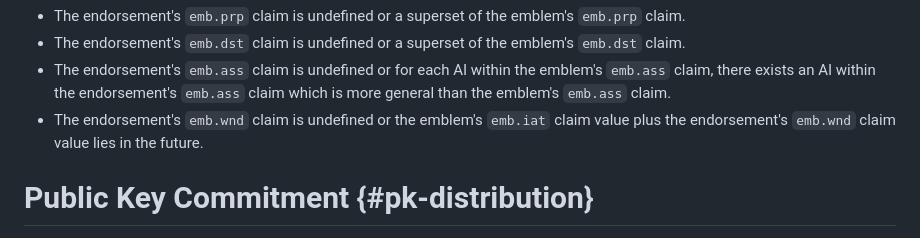
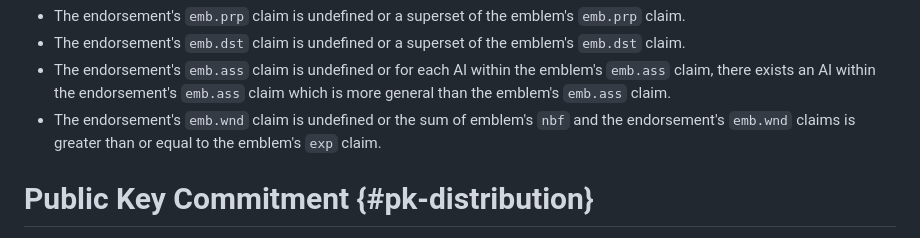
Before and after one commit to adem-wg/adem-spec, a Markdown page: draft-adem-wg-adem-core.md, the part around the change. GitHub-like rendering.

Commit message:
emb.wnd constraints apply to exp-nbf

```diff
--- a/draft-adem-wg-adem-core.md
+++ b/draft-adem-wg-adem-core.md
@@ -337,7 +337,7 @@ We say that an emblem is *valid* with respect to an endorsement if all the follo
 * The endorsement's `emb.prp` claim is undefined or a superset of the emblem's `emb.prp` claim.
 * The endorsement's `emb.dst` claim is undefined or a superset of the emblem's `emb.dst` claim.
 * The endorsement's `emb.ass` claim is undefined or for each AI within the emblem's `emb.ass` claim, there exists an AI within the endorsement's `emb.ass` claim which is more general than the emblem's `emb.ass` claim.
-* The endorsement's `emb.wnd` claim is undefined or the emblem's `emb.iat` claim value plus the endorsement's `emb.wnd` claim value lies in the future.
+* The endorsement's `emb.wnd` claim is undefined or the sum of emblem's `nbf` and the endorsement's `emb.wnd` claims is greater than or equal to the emblem's `exp` claim.
 
 # Public Key Commitment {#pk-distribution}
 
```
